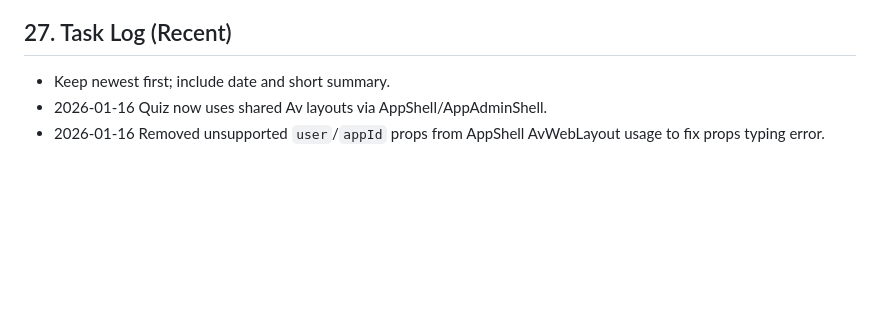
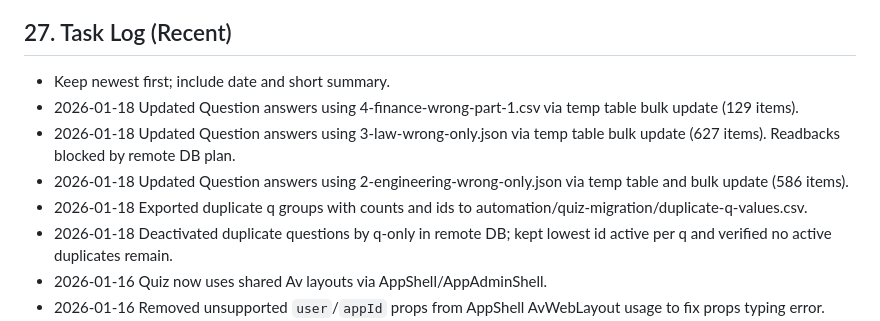
Before and after one commit to srkarthi1982/quiz, a Markdown page: AGENTS.md, the part around the change. GitHub-like rendering; blank space fills up the shorter version.

Commit message:
docs: AGENTS.md file updated

```diff
--- a/AGENTS.md
+++ b/AGENTS.md
@@ -302,6 +302,11 @@ Behavior:
 ## 27. Task Log (Recent)
 
 - Keep newest first; include date and short summary.
+- 2026-01-18 Updated Question answers using 4-finance-wrong-part-1.csv via temp table bulk update (129 items).
+- 2026-01-18 Updated Question answers using 3-law-wrong-only.json via temp table bulk update (627 items). Readbacks blocked by remote DB plan.
+- 2026-01-18 Updated Question answers using 2-engineering-wrong-only.json via temp table and bulk update (586 items).
+- 2026-01-18 Exported duplicate q groups with counts and ids to automation/quiz-migration/duplicate-q-values.csv.
+- 2026-01-18 Deactivated duplicate questions by q-only in remote DB; kept lowest id active per q and verified no active duplicates remain.
 - 2026-01-16 Quiz now uses shared Av layouts via AppShell/AppAdminShell.
 - 2026-01-16 Removed unsupported `user`/`appId` props from AppShell AvWebLayout usage to fix props typing error.
 - 2026-01-16 Moved unread count into AppShell with SSR cookie-forwarding, confirmed no local WebLayout in repo, added typecheck/check scripts.
```
